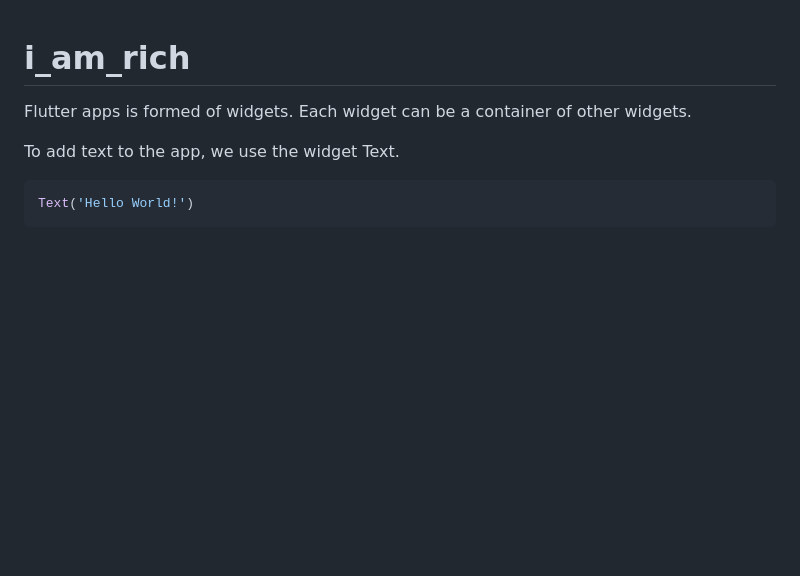
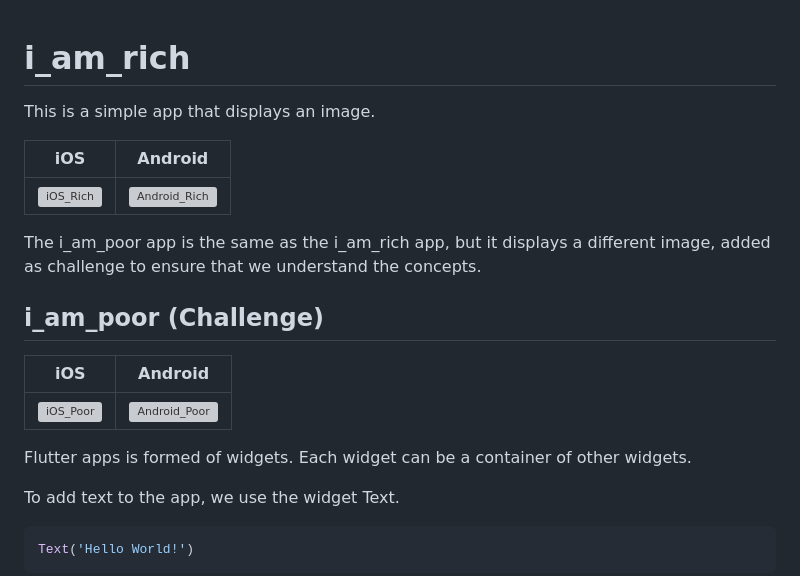
Before and after one commit to MagedGDEV/flutterApps, a Markdown page: README.md, the part around the change. GitHub-like rendering; blank space fills up the shorter version; grey boxes are pictures that could not be loaded.

```diff
--- a/README.md
+++ b/README.md
@@ -1,4 +1,18 @@
 # i_am_rich
+
+This is a simple app that displays an image.
+
+| iOS | Android |
+|--|--|
+|![iOS_Rich](screenshots/iphone14ProMax_4.png)|![Android_Rich](screenshots/nexus6_4.png)|
+
+The i_am_poor app is the same as the i_am_rich app, but it displays a different image, added as challenge to ensure that we understand the concepts.
+
+## i_am_poor (Challenge)
+
+| iOS | Android |
+|--|--|
+|![iOS_Poor](screenshots/iphone14ProMax_5.png)|![Android_Poor](screenshots/nexus6_5.png)|
 
 Flutter apps is formed of widgets.
 Each widget can be a container of other widgets.
```
